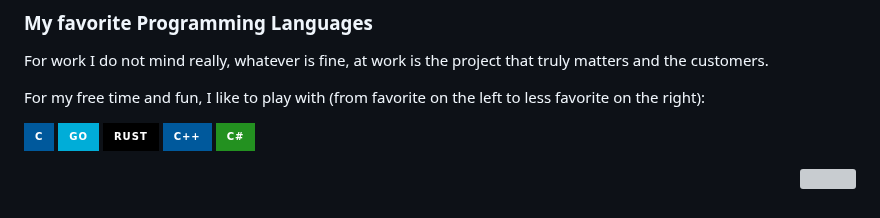
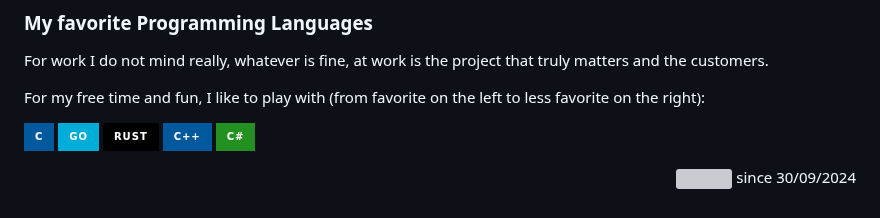
Before and after one commit to pzaino/pzaino, a Markdown page: README.md, the part around the change. GitHub-like rendering; badges without logos; grey boxes are pictures that could not be loaded.

Commit message:
Update README.md
improved hits counter label

```diff
--- a/README.md
+++ b/README.md
@@ -133,7 +133,7 @@ For my free time and fun, I like to play with (from favorite on the left to less
     <img src="https://img.shields.io/badge/C%2B%2B-00599C?style=for-the-badge&logo=c%2B%2B&logoColor=white">
     <img src="https://img.shields.io/badge/C%23-239120?style=for-the-badge&logo=c-sharp&logoColor=white">
     <p align="right">
-         <img src="https://hits.dwyl.com/pzaino/pzaino.svg?style=flat-square"/>
+         <img src="https://hits.dwyl.com/pzaino/pzaino.svg?style=flat-square"/> since 30/09/2024
     <!--
         <a href="https://github.com/pzaino"><img src="https://visitor-badge.glitch.me/badge?page_id=pzaino.pzaino" /></a>
         //-->
```
